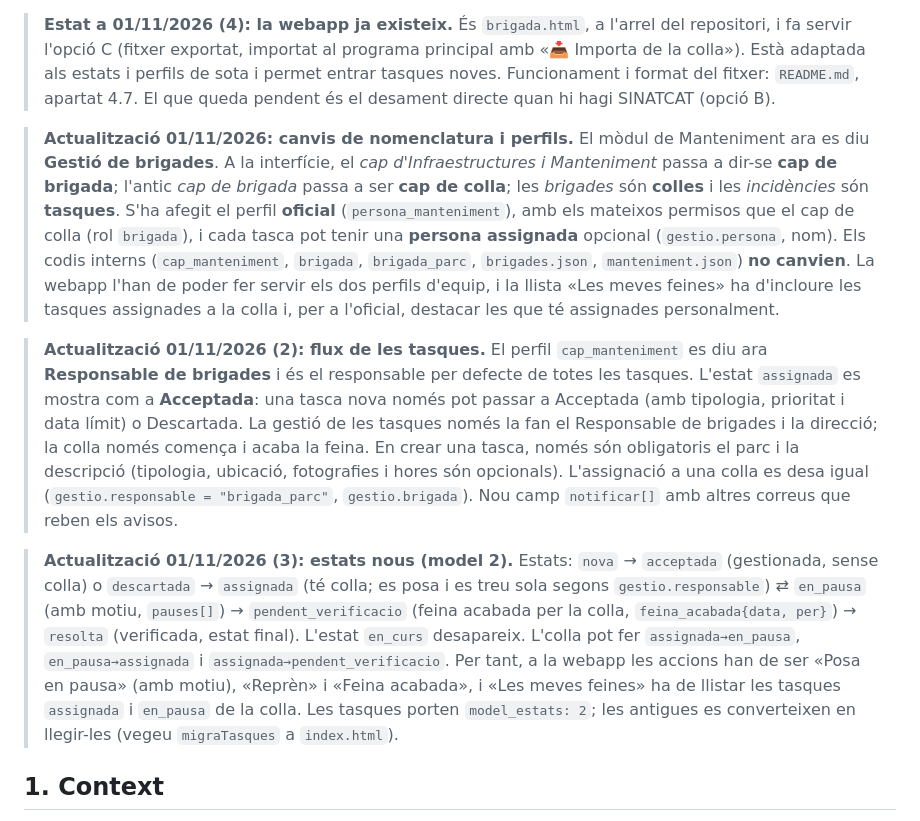
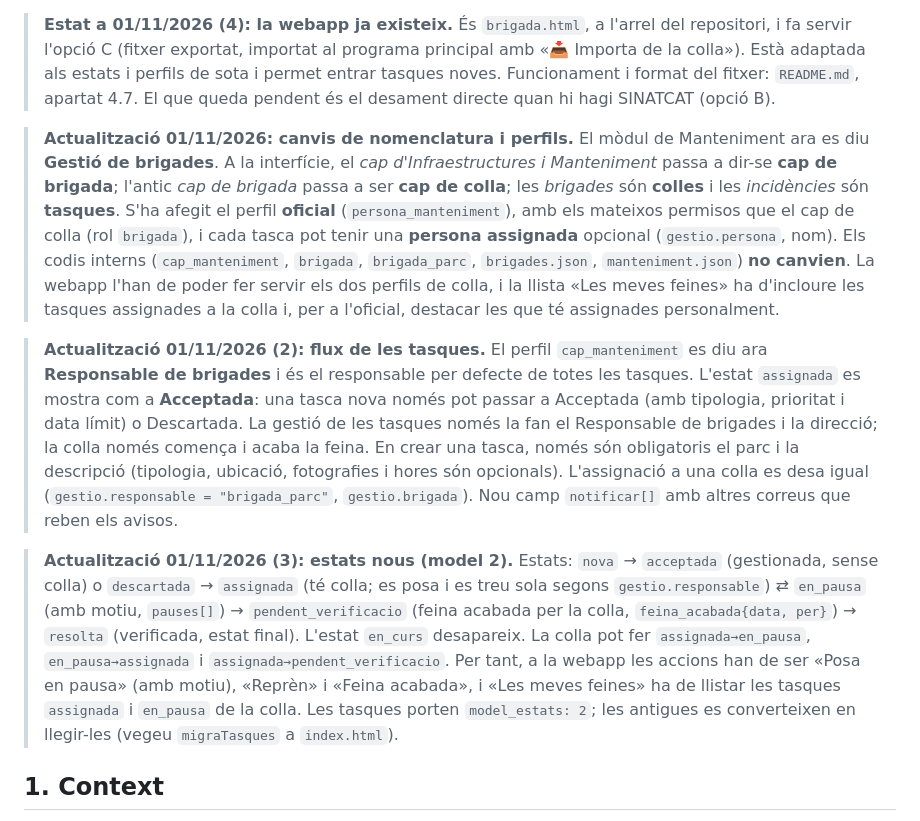
Before and after one commit to marcvila1/Programa_Patrimoni, a Markdown page: docs/ENCARREC_WEBAPP_BRIGADA.md, the part around the change. GitHub-like rendering.

```diff
--- a/docs/ENCARREC_WEBAPP_BRIGADA.md
+++ b/docs/ENCARREC_WEBAPP_BRIGADA.md
@@ -6,11 +6,11 @@ Document de traspàs per construir, en una conversa nova, l'HTML independent per
 
 > **Estat a 01/11/2026 (4): la webapp ja existeix.** És `brigada.html`, a l'arrel del repositori, i fa servir l'opció C (fitxer exportat, importat al programa principal amb «📥 Importa de la colla»). Està adaptada als estats i perfils de sota i permet entrar tasques noves. Funcionament i format del fitxer: `README.md`, apartat 4.7. El que queda pendent és el desament directe quan hi hagi SINATCAT (opció B).
 
-> **Actualització 01/11/2026: canvis de nomenclatura i perfils.** El mòdul de Manteniment ara es diu **Gestió de brigades**. A la interfície, el *cap d'Infraestructures i Manteniment* passa a dir-se **cap de brigada**; l'antic *cap de brigada* passa a ser **cap de colla**; les *brigades* són **colles** i les *incidències* són **tasques**. S'ha afegit el perfil **oficial** (`persona_manteniment`), amb els mateixos permisos que el cap de colla (rol `brigada`), i cada tasca pot tenir una **persona assignada** opcional (`gestio.persona`, nom). Els codis interns (`cap_manteniment`, `brigada`, `brigada_parc`, `brigades.json`, `manteniment.json`) **no canvien**. La webapp l'han de poder fer servir els dos perfils d'equip, i la llista «Les meves feines» ha d'incloure les tasques assignades a la colla i, per a l'oficial, destacar les que té assignades personalment.
+> **Actualització 01/11/2026: canvis de nomenclatura i perfils.** El mòdul de Manteniment ara es diu **Gestió de brigades**. A la interfície, el *cap d'Infraestructures i Manteniment* passa a dir-se **cap de brigada**; l'antic *cap de brigada* passa a ser **cap de colla**; les *brigades* són **colles** i les *incidències* són **tasques**. S'ha afegit el perfil **oficial** (`persona_manteniment`), amb els mateixos permisos que el cap de colla (rol `brigada`), i cada tasca pot tenir una **persona assignada** opcional (`gestio.persona`, nom). Els codis interns (`cap_manteniment`, `brigada`, `brigada_parc`, `brigades.json`, `manteniment.json`) **no canvien**. La webapp l'han de poder fer servir els dos perfils de colla, i la llista «Les meves feines» ha d'incloure les tasques assignades a la colla i, per a l'oficial, destacar les que té assignades personalment.
 
 > **Actualització 01/11/2026 (2): flux de les tasques.** El perfil `cap_manteniment` es diu ara **Responsable de brigades** i és el responsable per defecte de totes les tasques. L'estat `assignada` es mostra com a **Acceptada**: una tasca nova només pot passar a Acceptada (amb tipologia, prioritat i data límit) o Descartada. La gestió de les tasques només la fan el Responsable de brigades i la direcció; la colla només comença i acaba la feina. En crear una tasca, només són obligatoris el parc i la descripció (tipologia, ubicació, fotografies i hores són opcionals). L'assignació a una colla es desa igual (`gestio.responsable = "brigada_parc"`, `gestio.brigada`). Nou camp `notificar[]` amb altres correus que reben els avisos.
 
-> **Actualització 01/11/2026 (3): estats nous (model 2).** Estats: `nova` → `acceptada` (gestionada, sense colla) o `descartada` → `assignada` (té colla; es posa i es treu sola segons `gestio.responsable`) ⇄ `en_pausa` (amb motiu, `pauses[]`) → `pendent_verificacio` (feina acabada per la colla, `feina_acabada{data, per}`) → `resolta` (verificada, estat final). L'estat `en_curs` desapareix. L'colla pot fer `assignada→en_pausa`, `en_pausa→assignada` i `assignada→pendent_verificacio`. Per tant, a la webapp les accions han de ser «Posa en pausa» (amb motiu), «Reprèn» i «Feina acabada», i «Les meves feines» ha de llistar les tasques `assignada` i `en_pausa` de la colla. Les tasques porten `model_estats: 2`; les antigues es converteixen en llegir-les (vegeu `migraTasques` a `index.html`).
+> **Actualització 01/11/2026 (3): estats nous (model 2).** Estats: `nova` → `acceptada` (gestionada, sense colla) o `descartada` → `assignada` (té colla; es posa i es treu sola segons `gestio.responsable`) ⇄ `en_pausa` (amb motiu, `pauses[]`) → `pendent_verificacio` (feina acabada per la colla, `feina_acabada{data, per}`) → `resolta` (verificada, estat final). L'estat `en_curs` desapareix. La colla pot fer `assignada→en_pausa`, `en_pausa→assignada` i `assignada→pendent_verificacio`. Per tant, a la webapp les accions han de ser «Posa en pausa» (amb motiu), «Reprèn» i «Feina acabada», i «Les meves feines» ha de llistar les tasques `assignada` i `en_pausa` de la colla. Les tasques porten `model_estats: 2`; les antigues es converteixen en llegir-les (vegeu `migraTasques` a `index.html`).
 
 ## 1. Context
 
```
Also changed, not shown: README.md (+6 -6 lines).
